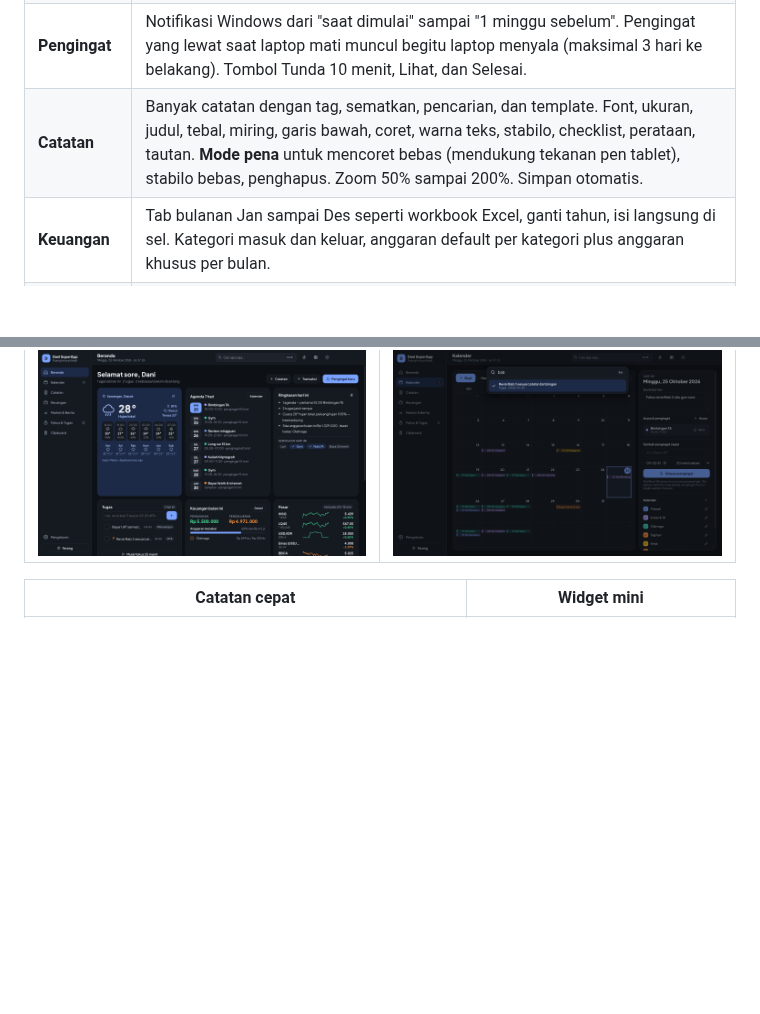
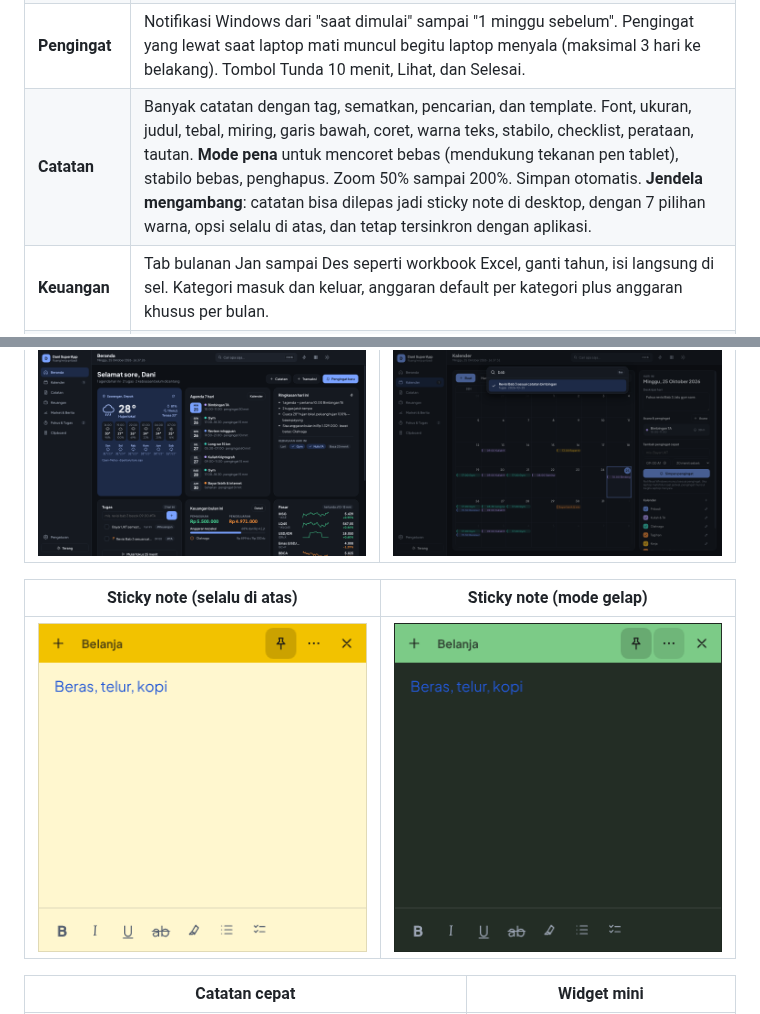
Before and after one commit to fakhruladani/Dani-SuperApp, a Markdown page: README.md, 2 parts joined by grey strips. Drawn GitHub-style; pictures changed too: docs/screenshots/sticky-gelap.png (added), docs/screenshots/sticky.png (added); blank space fills up the shorter version.

```diff
--- a/README.md
+++ b/README.md
@@ -13,7 +13,7 @@ Bahasa Indonesia, mata uang Rupiah (`Rp1.250.000`), zona waktu mengikuti Windows
 | **Beranda** | Sapaan, jam real-time, cuaca dan lokasi (per jam dan 6 hari), agenda 7 hari, ringkasan hari ini, tugas, kebiasaan, keuangan bulan ini, pasar, berita terbaru, catatan terbaru. |
 | **Kalender** | Tampilan Hari, Minggu, Bulan, dan Agenda seperti Google Calendar. Garis "sekarang" bergerak mengikuti jam sistem, hari ini berganti otomatis saat tengah malam dan setelah laptop bangun dari sleep. Acara berulang (harian, mingguan, bulanan, tahunan), warna per kalender, drag and drop, deskripsi per tanggal, libur nasional Indonesia, impor dan ekspor `.ics`. |
 | **Pengingat** | Notifikasi Windows dari "saat dimulai" sampai "1 minggu sebelum". Pengingat yang lewat saat laptop mati muncul begitu laptop menyala (maksimal 3 hari ke belakang). Tombol Tunda 10 menit, Lihat, dan Selesai. |
-| **Catatan** | Banyak catatan dengan tag, sematkan, pencarian, dan template. Font, ukuran, judul, tebal, miring, garis bawah, coret, warna teks, stabilo, checklist, perataan, tautan. **Mode pena** untuk mencoret bebas (mendukung tekanan pen tablet), stabilo bebas, penghapus. Zoom 50% sampai 200%. Simpan otomatis. |
+| **Catatan** | Banyak catatan dengan tag, sematkan, pencarian, dan template. Font, ukuran, judul, tebal, miring, garis bawah, coret, warna teks, stabilo, checklist, perataan, tautan. **Mode pena** untuk mencoret bebas (mendukung tekanan pen tablet), stabilo bebas, penghapus. Zoom 50% sampai 200%. Simpan otomatis. **Jendela mengambang**: catatan bisa dilepas jadi sticky note di desktop, dengan 7 pilihan warna, opsi selalu di atas, dan tetap tersinkron dengan aplikasi. |
 | **Keuangan** | Tab bulanan Jan sampai Des seperti workbook Excel, ganti tahun, isi langsung di sel. Kategori masuk dan keluar, anggaran default per kategori plus anggaran khusus per bulan. |
 | **Rekap tahunan** | Grafik arus kas dan saldo kumulatif, perbandingan dengan tahun lalu, tingkat tabungan, tabel per bulan, komposisi per kategori, matriks kategori × bulan. |
 | **Total Wealth** | Lembar kekayaan: tanggal, kategori bebas (cash, saham, kripto, emas, dan lainnya), nama aset, nilai. Total bersih, rincian per kategori, dan tren bulanan dihitung otomatis dari nilai terbaru tiap aset. Utang ditulis negatif. |
@@ -45,6 +45,10 @@ Bahasa Indonesia, mata uang Rupiah (`Rp1.250.000`), zona waktu mengikuti Windows
 | Beranda (mode gelap) | Cari & perintah (Ctrl+K) |
 |---|---|
 | ![Beranda gelap](docs/screenshots/beranda-gelap.png) | ![Cari](docs/screenshots/cari-gelap.png) |
+
+| Sticky note (selalu di atas) | Sticky note (mode gelap) |
+|---|---|
+| ![Sticky note](docs/screenshots/sticky.png) | ![Sticky note gelap](docs/screenshots/sticky-gelap.png) |
 
 | Catatan cepat | Widget mini |
 |---|---|
```
Also changed, not shown: 10 other files.
